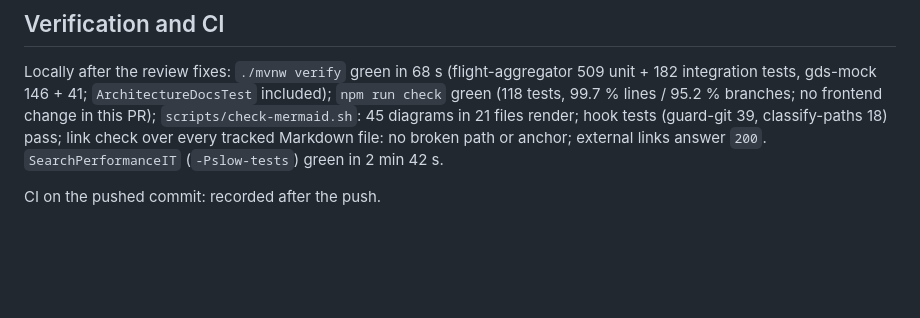
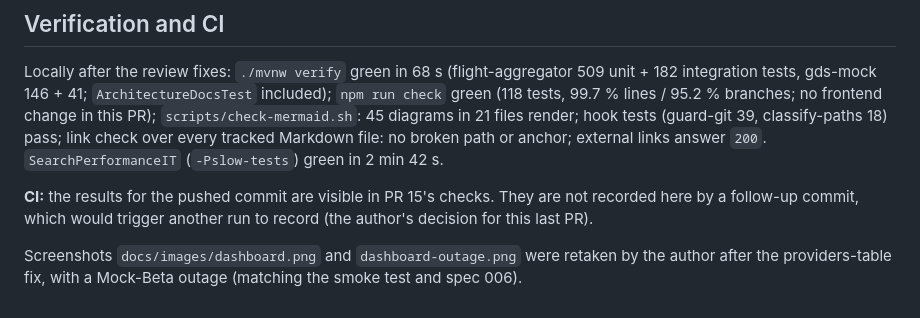
Before and after one commit to andresps980/flight-aggregator, a Markdown page: docs/ai/011-final-review.md, the part around the change. Rendered like a GitHub page; blank space fills up the shorter version.

```diff
--- a/docs/ai/011-final-review.md
+++ b/docs/ai/011-final-review.md
@@ -185,4 +185,8 @@ branches; no frontend change in this PR); `scripts/check-mermaid.sh`: 45 diagram
 (guard-git 39, classify-paths 18) pass; link check over every tracked Markdown file: no broken path or anchor;
 external links answer `200`. `SearchPerformanceIT` (`-Pslow-tests`) green in 2 min 42 s.
 
-CI on the pushed commit: recorded after the push.
+**CI:** the results for the pushed commit are visible in PR 15's checks. They are not recorded here by a follow-up
+commit, which would trigger another run to record (the author's decision for this last PR).
+
+Screenshots `docs/images/dashboard.png` and `dashboard-outage.png` were retaken by the author after the
+providers-table fix, with a Mock-Beta outage (matching the smoke test and spec 006).
```
Also changed, not shown: README.md (+4 -1 lines), docs/frontend.md (+2 -2 lines), docs/images/dashboard-outage.png, docs/images/dashboard.png.
